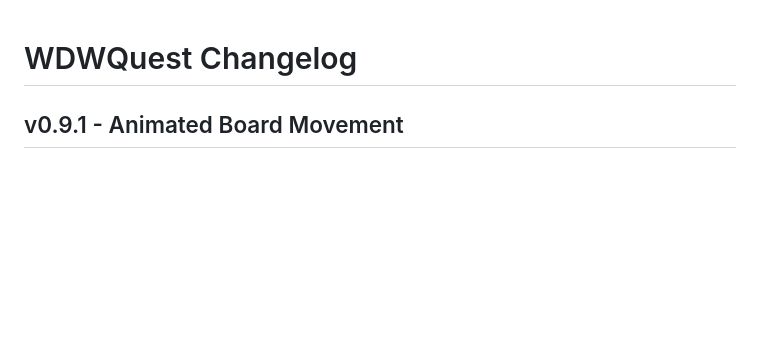
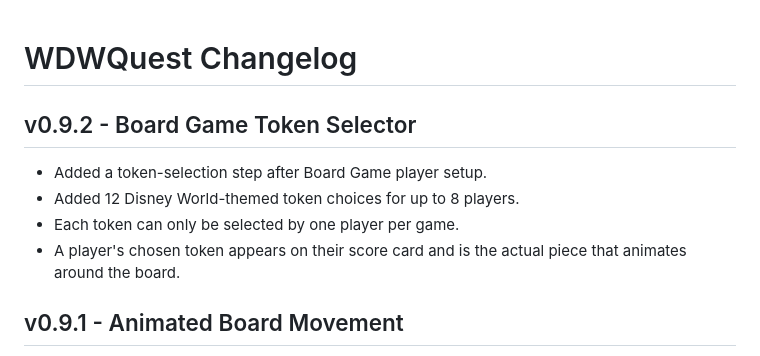
Before and after one commit to thedotctor/WDWQuest, a Markdown page: CHANGELOG.md, the part around the change. Rendered like a GitHub page; blank space fills up the shorter version.

Commit message:
Log Board Game token selector v0.9.2

```diff
--- a/CHANGELOG.md
+++ b/CHANGELOG.md
@@ -1,4 +1,10 @@
 # WDWQuest Changelog
+
+## v0.9.2 - Board Game Token Selector
+- Added a token-selection step after Board Game player setup.
+- Added 12 Disney World-themed token choices for up to 8 players.
+- Each token can only be selected by one player per game.
+- A player's chosen token appears on their score card and is the actual piece that animates around the board.
 
 ## v0.9.1 - Animated Board Movement
 - Added an animated, tappable six-sided die to the Board Game.
```
